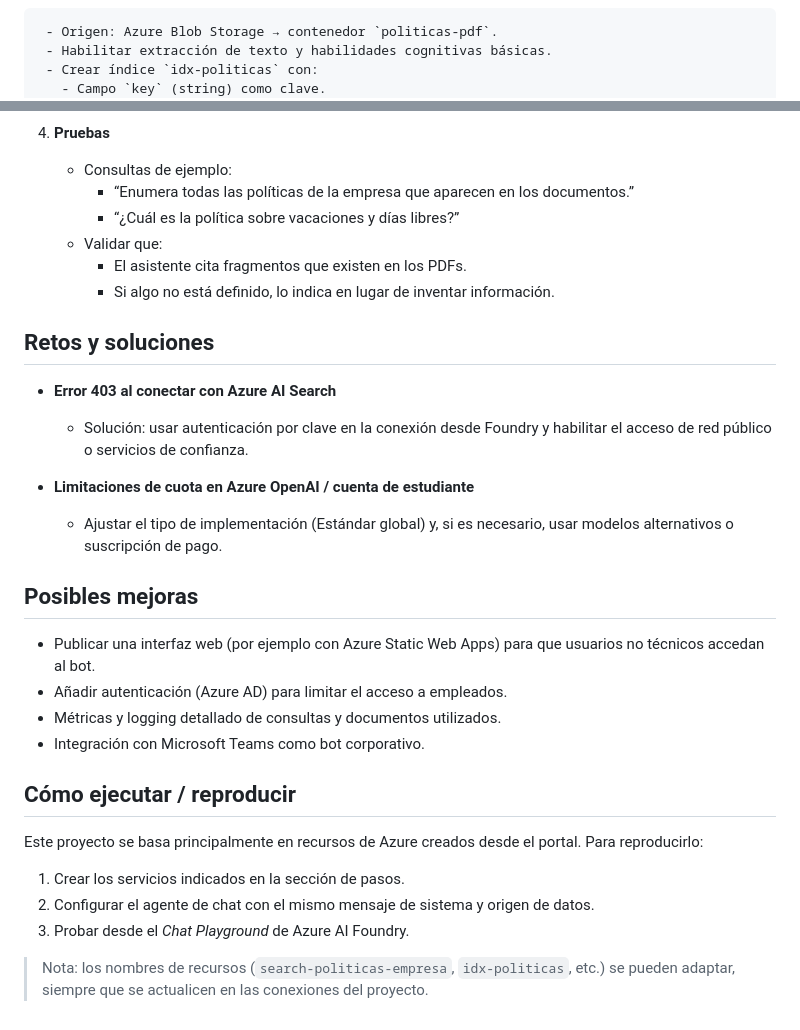
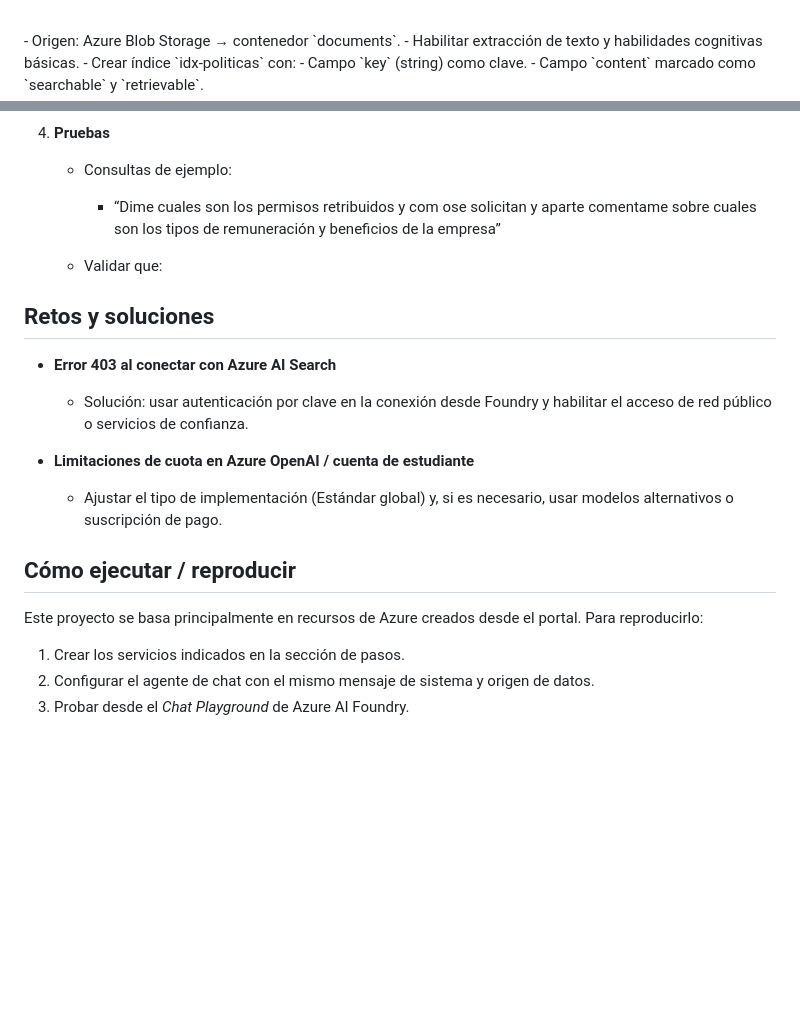
Before and after one commit to fabricioAaron/portfolio-azure, a Markdown page: proyecto04-azure-ai-private-chatbot/README.md, 2 parts joined by grey strips. GitHub-like rendering; blank space fills up the shorter version.

```diff
--- a/proyecto04-azure-ai-private-chatbot/README.md
+++ b/proyecto04-azure-ai-private-chatbot/README.md
@@ -61,7 +72,8 @@ Componentes principales:
 
 ![iamgen](https://github.com/fabricioAaron/portfolio-azure/blob/main/proyecto04-azure-ai-private-chatbot/.github/images/8.png)
 
-     - Origen: Azure Blob Storage → contenedor `politicas-pdf`.
+<br>
+    - Origen: Azure Blob Storage → contenedor `documents`.
      - Habilitar extracción de texto y habilidades cognitivas básicas.
      - Crear índice `idx-politicas` con:
        - Campo `key` (string) como clave.
@@ -95,11 +153,10 @@ Componentes principales:
 
 4. **Pruebas**
    - Consultas de ejemplo:
-     - “Enumera todas las políticas de la empresa que aparecen en los documentos.”
-     - “¿Cuál es la política sobre vacaciones y días libres?”
+     - “Dime cuales son los permisos retribuidos y com ose solicitan y aparte comentame sobre cuales son los tipos de remuneración y beneficios de la empresa”
+
    - Validar que:
-     - El asistente cita fragmentos que existen en los PDFs.
-     - Si algo no está definido, lo indica en lugar de inventar información.
+
 
 ## Retos y soluciones
 
@@ -109,12 +166,7 @@ Componentes principales:
 - **Limitaciones de cuota en Azure OpenAI / cuenta de estudiante**
   - Ajustar el tipo de implementación (Estándar global) y, si es necesario, usar modelos alternativos o suscripción de pago.
 
-## Posibles mejoras
 
-- Publicar una interfaz web (por ejemplo con Azure Static Web Apps) para que usuarios no técnicos accedan al bot.
-- Añadir autenticación (Azure AD) para limitar el acceso a empleados.
-- Métricas y logging detallado de consultas y documentos utilizados.
-- Integración con Microsoft Teams como bot corporativo.
 
 ## Cómo ejecutar / reproducir
 
@@ -123,5 +175,3 @@ Este proyecto se basa principalmente en recursos de Azure creados desde el porta
 1. Crear los servicios indicados en la sección de pasos.
 2. Configurar el agente de chat con el mismo mensaje de sistema y origen de datos.
 3. Probar desde el *Chat Playground* de Azure AI Foundry.
-
-> Nota: los nombres de recursos (`search-politicas-empresa`, `idx-politicas`, etc.) se pueden adaptar, siempre que se actualicen en las conexiones del proyecto.
```
Also changed, not shown: other parts of proyecto04-azure-ai-private-chatbot/README.md (+59 -2 lines).
